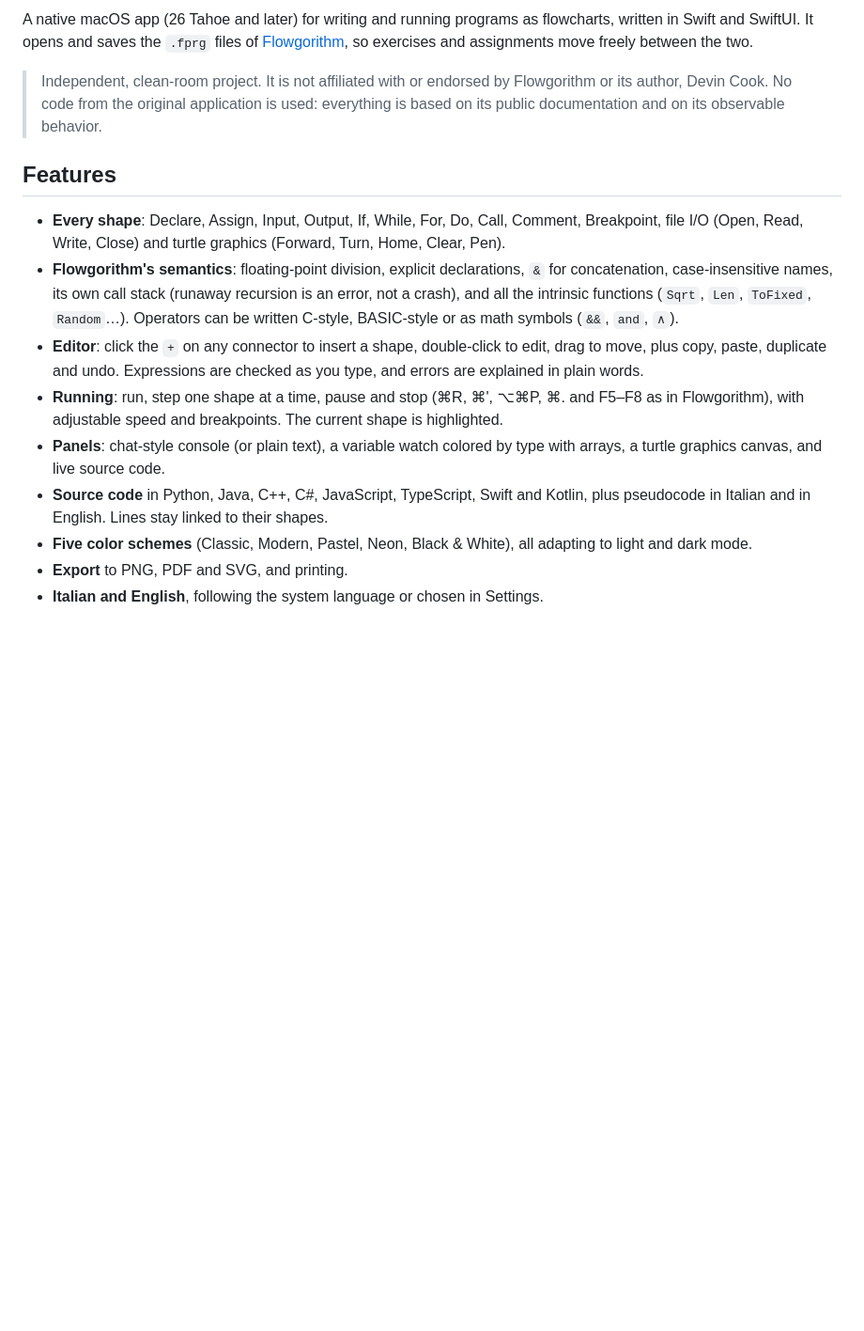
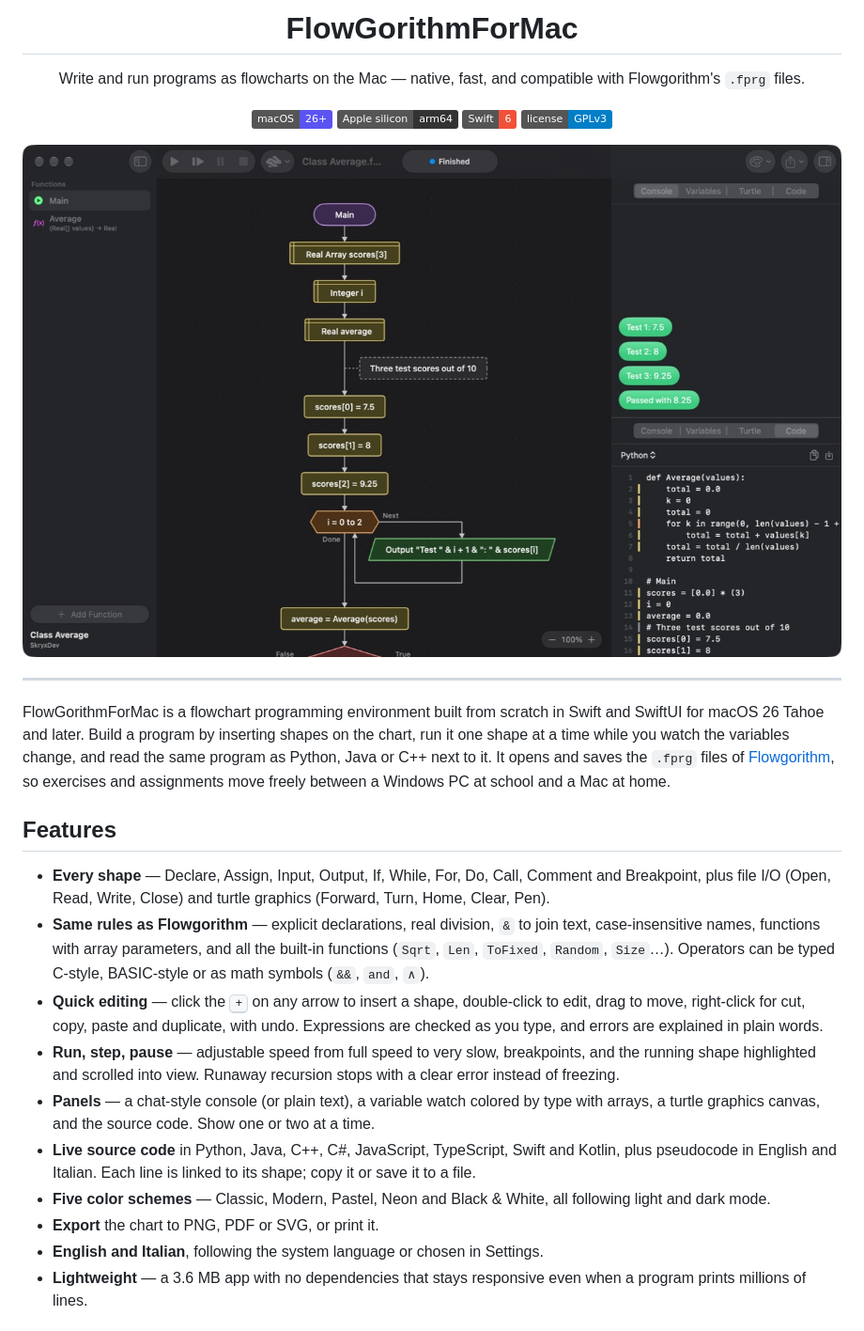
Before and after one commit to SkryxDev/FlowGorithmForMac, a Markdown page: README.md, the part around one of its changes. Shown at 94% size. Drawn GitHub-style; pictures changed too: docs/screenshot.jpg (added); badges without logos; blank space fills up the shorter version.

```diff
--- a/README.md
+++ b/README.md
@@ -2,16 +4,48 @@
 
-A native macOS app (26 Tahoe and later) for writing and running programs as flowcharts, written in Swift and SwiftUI. It opens and saves the `.fprg` files of [Flowgorithm](http://www.flowgorithm.org), so exercises and assignments move freely between the two.
+<h1 align="center">FlowGorithmForMac</h1>
 
-> Independent, clean-room project. It is not affiliated with or endorsed by Flowgorithm or its author, Devin Cook. No code from the original application is used: everything is based on its public documentation and on its observable behavior.
+<p align="center">
+  Write and run programs as flowcharts on the Mac — native, fast, and compatible with Flowgorithm's <code>.fprg</code> files.
+</p>
+
+<p align="center">
+  <img alt="macOS 26+" src="https://img.shields.io/badge/macOS-26%2B-5B54F0">
+  <img alt="Apple silicon" src="https://img.shields.io/badge/Apple%20silicon-arm64-333333">
+  <img alt="Swift 6" src="https://img.shields.io/badge/Swift-6-F05138">
+  <img alt="License: GPL v3" src="https://img.shields.io/badge/license-GPLv3-blue">
+</p>
+
+<p align="center">
+  <img src="docs/screenshot.jpg" width="900" alt="A flowchart that averages three test scores, with its console output and the Python code generated from it">
+</p>
+
+---
+
+FlowGorithmForMac is a flowchart programming environment built from scratch in Swift and SwiftUI for
+macOS 26 Tahoe and later. Build a program by inserting shapes on the chart, run it one shape at a time
+while you watch the variables change, and read the same program as Python, Java or C++ next to it.
+It opens and saves the `.fprg` files of [Flowgorithm](http://www.flowgorithm.org), so exercises and
+assignments move freely between a Windows PC at school and a Mac at home.
 
 ## Features
 
-- **Every shape**: Declare, Assign, Input, Output, If, While, For, Do, Call, Comment, Breakpoint, file I/O (Open, Read, Write, Close) and turtle graphics (Forward, Turn, Home, Clear, Pen).
-- **Flowgorithm's semantics**: floating-point division, explicit declarations, `&` for concatenation, case-insensitive names, its own call stack (runaway recursion is an error, not a crash), and all the intrinsic functions (`Sqrt`, `Len`, `ToFixed`, `Random`…). Operators can be written C-style, BASIC-style or as math symbols (`&&`, `and`, `∧`).
-- **Editor**: click the `+` on any connector to insert a shape, double-click to edit, drag to move, plus copy, paste, duplicate and undo. Expressions are checked as you type, and errors are explained in plain words.
-- **Running**: run, step one shape at a time, pause and stop (⌘R, ⌘', ⌥⌘P, ⌘. and F5–F8 as in Flowgorithm), with adjustable speed and breakpoints. The current shape is highlighted.
-- **Panels**: chat-style console (or plain text), a variable watch colored by type with arrays, a turtle graphics canvas, and live source code.
-- **Source code** in Python, Java, C++, C#, JavaScript, TypeScript, Swift and Kotlin, plus pseudocode in Italian and in English. Lines stay linked to their shapes.
-- **Five color schemes** (Classic, Modern, Pastel, Neon, Black & White), all adapting to light and dark mode.
-- **Export** to PNG, PDF and SVG, and printing.
-- **Italian and English**, following the system language or chosen in Settings.
+- **Every shape** — Declare, Assign, Input, Output, If, While, For, Do, Call, Comment and Breakpoint,
+  plus file I/O (Open, Read, Write, Close) and turtle graphics (Forward, Turn, Home, Clear, Pen).
+- **Same rules as Flowgorithm** — explicit declarations, real division, `&` to join text, case-insensitive
+  names, functions with array parameters, and all the built-in functions (`Sqrt`, `Len`, `ToFixed`,
+  `Random`, `Size`…). Operators can be typed C-style, BASIC-style or as math symbols (`&&`, `and`, `∧`).
+- **Quick editing** — click the <kbd>+</kbd> on any arrow to insert a shape, double-click to edit, drag to move,
+  right-click for cut, copy, paste and duplicate, with undo. Expressions are checked as you type,
+  and errors are explained in plain words.
+- **Run, step, pause** — adjustable speed from full speed to very slow, breakpoints, and the running shape
+  highlighted and scrolled into view. Runaway recursion stops with a clear error instead of freezing.
+- **Panels** — a chat-style console (or plain text), a variable watch colored by type with arrays,
+  a turtle graphics canvas, and the source code. Show one or two at a time.
+- **Live source code** in Python, Java, C++, C#, JavaScript, TypeScript, Swift and Kotlin, plus pseudocode
+  in English and Italian. Each line is linked to its shape; copy it or save it to a file.
+- **Five color schemes** — Classic, Modern, Pastel, Neon and Black & White, all following light and dark mode.
+- **Export** the chart to PNG, PDF or SVG, or print it.
+- **English and Italian**, following the system language or chosen in Settings.
+- **Lightweight** — a 3.6 MB app with no dependencies that stays responsive even when a program prints
+  millions of lines.
+
```
Also changed, not shown: other parts of README.md (+131 -17 lines), docs/icon.png (added).
